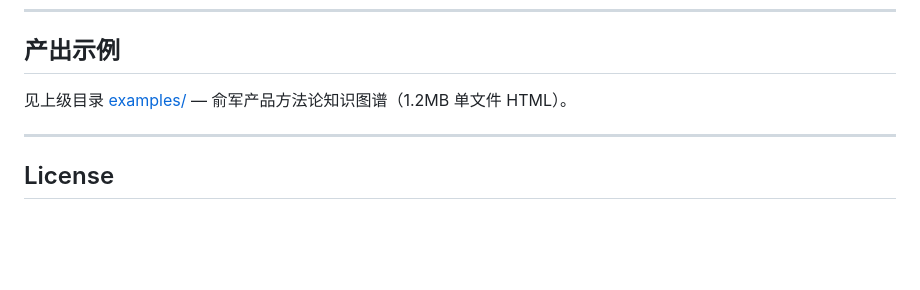
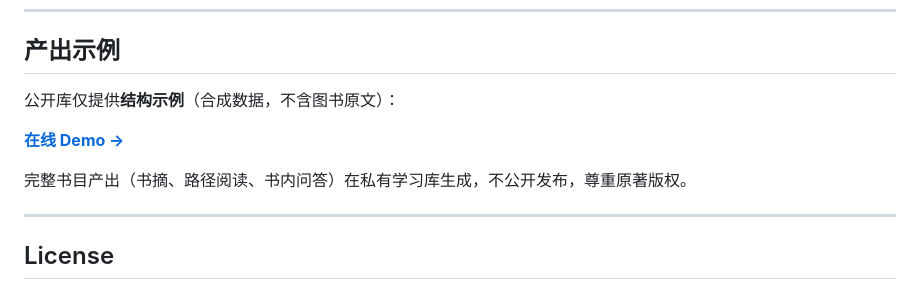
Before and after one commit to muqian2026-rgb/qian-public, a Markdown page: book-learn-distill/README.md, the part around the change. Rendered like a GitHub page; blank space fills up the shorter version.

Commit message:
用结构示例 Demo 替代完整书目图谱，避免版权风险。
公开库只展示流水线 UI 形态与合成节点，移除俞军全书 HTML/JS。

Co-authored-by: Cursor <cursoragent@cursor.com>

```diff
--- a/book-learn-distill/README.md
+++ b/book-learn-distill/README.md
@@ -81,7 +81,11 @@ book-learn-distill/
 
 ## 产出示例
 
-见上级目录 [examples/](../examples/) — 俞军产品方法论知识图谱（1.2MB 单文件 HTML）。
+公开库仅提供**结构示例**（合成数据，不含图书原文）：
+
+**[在线 Demo →](https://muqian2026-rgb.github.io/qian-public/demo/pipeline-structure-demo.html)**
+
+完整书目产出（书摘、路径阅读、书内问答）在私有学习库生成，不公开发布，尊重原著版权。
 
 ---
 
```
Also changed, not shown: README.md (+18 -16 lines), examples/README.md (+17 -6 lines), docs/assets/pipeline-structure-demo.png (added), docs/assets/yujun-knowledge-graph.png (deleted), 6 other files.
